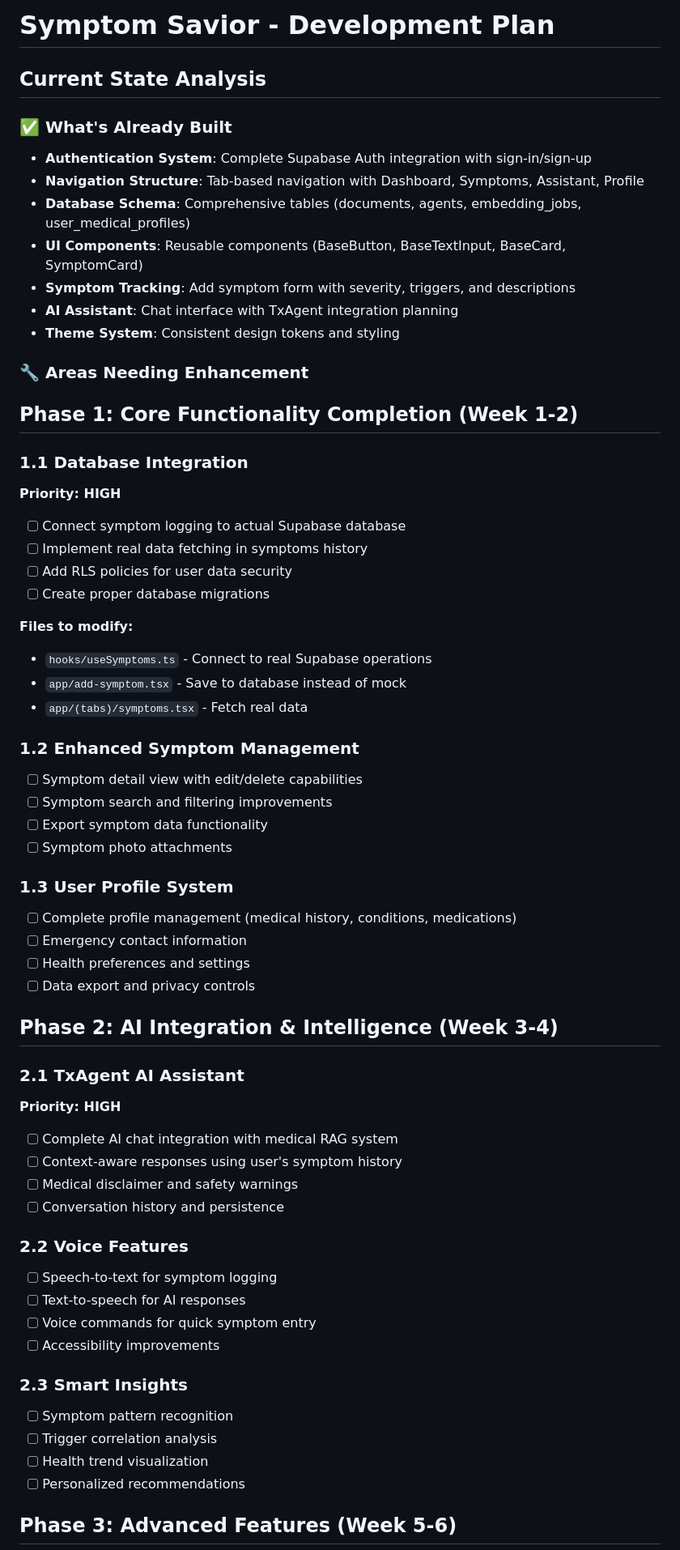
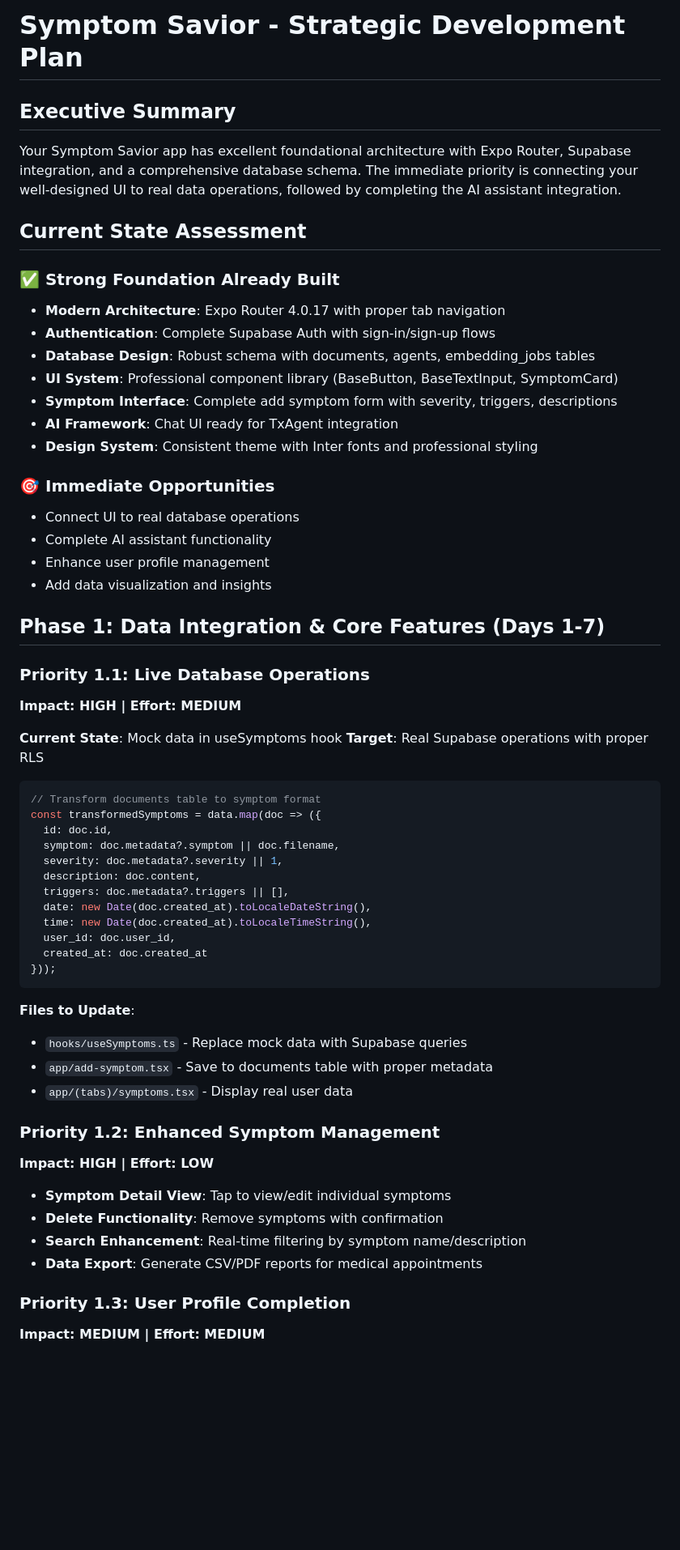
Before and after one commit to savevsgames/Symptom_Savior, a Markdown page: DEVELOPMENT_PLAN.md, the part around one of its changes. Shown at 81% size. Drawn GitHub-style; blank space fills up the shorter version.

````diff
--- a/DEVELOPMENT_PLAN.md
+++ b/DEVELOPMENT_PLAN.md
@@ -1,64 +1,62 @@
-# Symptom Savior - Development Plan
+# Symptom Savior - Strategic Development Plan
 
-## Current State Analysis
+## Executive Summary
 
-### ✅ What's Already Built
-- **Authentication System**: Complete Supabase Auth integration with sign-in/sign-up
-- **Navigation Structure**: Tab-based navigation with Dashboard, Symptoms, Assistant, Profile
-- **Database Schema**: Comprehensive tables (documents, agents, embedding_jobs, user_medical_profiles)
-- **UI Components**: Reusable components (BaseButton, BaseTextInput, BaseCard, SymptomCard)
-- **Symptom Tracking**: Add symptom form with severity, triggers, and descriptions
-- **AI Assistant**: Chat interface with TxAgent integration planning
-- **Theme System**: Consistent design tokens and styling
+Your Symptom Savior app has excellent foundational architecture with Expo Router, Supabase integration, and a comprehensive database schema. The immediate priority is connecting your well-designed UI to real data operations, followed by completing the AI assistant integration.
 
-### 🔧 Areas Needing Enhancement
+## Current State Assessment
 
-## Phase 1: Core Functionality Completion (Week 1-2)
+### ✅ Strong Foundation Already Built
+- **Modern Architecture**: Expo Router 4.0.17 with proper tab navigation
+- **Authentication**: Complete Supabase Auth with sign-in/sign-up flows
+- **Database Design**: Robust schema with documents, agents, embedding_jobs tables
+- **UI System**: Professional component library (BaseButton, BaseTextInput, SymptomCard)
+- **Symptom Interface**: Complete add symptom form with severity, triggers, descriptions
+- **AI Framework**: Chat UI ready for TxAgent integration
+- **Design System**: Consistent theme with Inter fonts and professional styling
 
-### 1.1 Database Integration
-**Priority: HIGH**
-- [ ] Connect symptom logging to actual Supabase database
-- [ ] Implement real data fetching in symptoms history
-- [ ] Add RLS policies for user data security
-- [ ] Create proper database migrations
+### 🎯 Immediate Opportunities
+- Connect UI to real database operations
+- Complete AI assistant functionality
+- Enhance user profile management
+- Add data visualization and insights
 
-**Files to modify:**
-- `hooks/useSymptoms.ts` - Connect to real Supabase operations
-- `app/add-symptom.tsx` - Save to database instead of mock
-- `app/(tabs)/symptoms.tsx` - Fetch real data
+## Phase 1: Data Integration & Core Features (Days 1-7)
 
-### 1.2 Enhanced Symptom Management
-- [ ] Symptom detail view with edit/delete capabilities
-- [ ] Symptom search and filtering improvements
-- [ ] Export symptom data functionality
-- [ ] Symptom photo attachments
+### Priority 1.1: Live Database Operations
+**Impact: HIGH | Effort: MEDIUM**
 
-### 1.3 User Profile System
-- [ ] Complete profile management (medical history, conditions, medications)
-- [ ] Emergency contact information
-- [ ] Health preferences and settings
-- [ ] Data export and privacy controls
+**Current State**: Mock data in useSymptoms hook
+**Target**: Real Supabase operations with proper RLS
 
-## Phase 2: AI Integration & Intelligence (Week 3-4)
+```typescript
+// Transform documents table to symptom format
+const transformedSymptoms = data.map(doc => ({
+  id: doc.id,
+  symptom: doc.metadata?.symptom || doc.filename,
+  severity: doc.metadata?.severity || 1,
+  description: doc.content,
+  triggers: doc.metadata?.triggers || [],
+  date: new Date(doc.created_at).toLocaleDateString(),
+  time: new Date(doc.created_at).toLocaleTimeString(),
+  user_id: doc.user_id,
+  created_at: doc.created_at
+}));
+```
 
-### 2.1 TxAgent AI Assistant
-**Priority: HIGH**
-- [ ] Complete AI chat integration with medical RAG system
-- [ ] Context-aware responses using user's symptom history
-- [ ] Medical disclaimer and safety warnings
-- [ ] Conversation history and persistence
+**Files to Update**:
+- `hooks/useSymptoms.ts` - Replace mock data with Supabase queries
+- `app/add-symptom.tsx` - Save to documents table with proper metadata
+- `app/(tabs)/symptoms.tsx` - Display real user data
 
-### 2.2 Voice Features
-- [ ] Speech-to-text for symptom logging
-- [ ] Text-to-speech for AI responses
-- [ ] Voice commands for quick symptom entry
-- [ ] Accessibility improvements
+### Priority 1.2: Enhanced Symptom Management
+**Impact: HIGH | Effort: LOW**
 
-### 2.3 Smart Insights
-- [ ] Symptom pattern recognition
-- [ ] Trigger correlation analysis
-- [ ] Health trend visualization
-- [ ] Personalized recommendations
+- **Symptom Detail View**: Tap to view/edit individual symptoms
+- **Delete Functionality**: Remove symptoms with confirmation
+- **Search Enhancement**: Real-time filtering by symptom name/description
+- **Data Export**: Generate CSV/PDF reports for medical appointments
 
-## Phase 3: Advanced Features (Week 5-6)
+### Priority 1.3: User Profile Completion
+**Impact: MEDIUM | Effort: MEDIUM**
 
````
Also changed, not shown: other parts of DEVELOPMENT_PLAN.md (+191 -93 lines).
